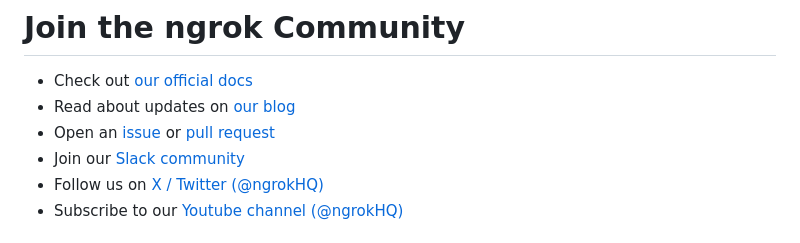
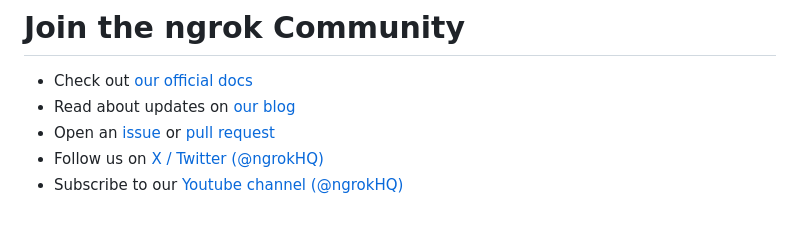
Before and after one commit to ngrok/ngrok-java, a Markdown page: README.md, the part around the change. Drawn GitHub-style.

Commit message:
docs: remove retired community Slack link from README
ngrok.com/slack returns a 404. The community Slack was retired in 2024 and
the notice page that replaced it has since been removed, so the link pointed
users nowhere. The surrounding list already points at this repo's issues.

```diff
--- a/README.md
+++ b/README.md
@@ -218,7 +218,6 @@ JARs are provided on GitHub and Maven Central for the following platforms:
 - Check out [our official docs](https://docs.ngrok.com)
 - Read about updates on [our blog](https://ngrok.com/blog)
 - Open an [issue](https://github.com/ngrok/ngrok-java/issues) or [pull request](https://github.com/ngrok/ngrok-java/pulls)
-- Join our [Slack community](https://ngrok.com/slack)
 - Follow us on [X / Twitter (@ngrokHQ)](https://twitter.com/ngrokhq)
 - Subscribe to our [Youtube channel (@ngrokHQ)](https://www.youtube.com/@ngrokhq)
 
```
